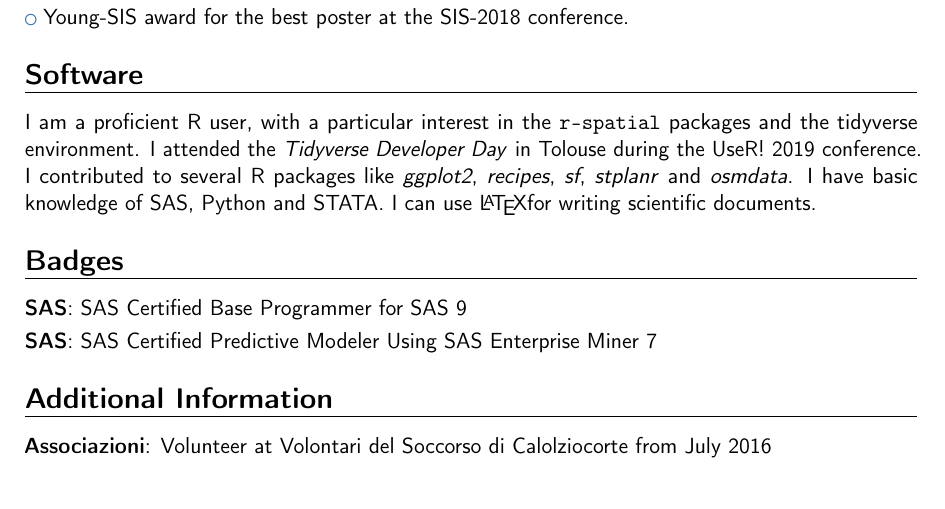
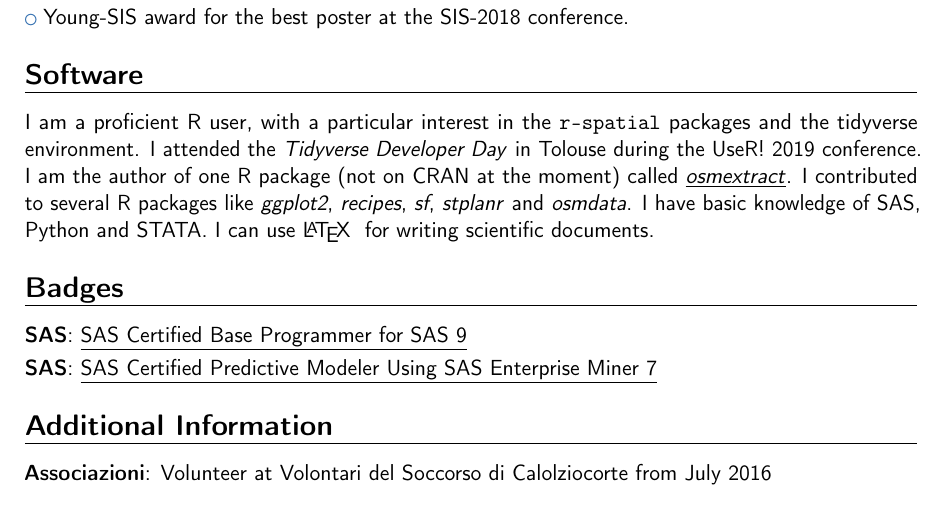
Before and after one commit to agila5/cv, a LaTeX CV (gilardi_cv.tex): part of page 3 of 3, cut so that both start at the same text. Compiled offline with pdfLaTeX.

Commit message:
add osmextract

```diff
--- a/gilardi_cv.tex
+++ b/gilardi_cv.tex
@@ -103,12 +103,12 @@
 	\cvlistitem{Young-SIS award for the best poster at the SIS-2018 conference.}
 
 	\section{Software}
-	\cvitem{}{I am a proficient R user, with a particular interest in the \texttt{r-spatial} packages and the tidyverse environment. I attended the \textit{Tidyverse Developer Day} in Tolouse during the UseR! 2019 conference. I contributed to several R packages like \textit{ggplot2}, \textit{recipes}, \textit{sf}, \textit{stplanr} and \textit{osmdata}. I have basic knowledge of SAS, Python and STATA. I can use \LaTeX for writing scientific documents.}
+	\cvitem{}{I am a proficient R user, with a particular interest in the \texttt{r-spatial} packages and the tidyverse environment. I attended the \textit{Tidyverse Developer Day} in Tolouse during the UseR! 2019 conference. I am the author of one R package (not on CRAN at the moment) called \underline{\href{https://github.com/ITSLeeds/osmextract}{\textit{osmextract}}}. I contributed to several R packages like \textit{ggplot2}, \textit{recipes}, \textit{sf}, \textit{stplanr} and \textit{osmdata}. I have basic knowledge of SAS, Python and STATA. I can use \LaTeX~ for writing scientific documents.}
 
 	\section{Badges}
-	\cvitem{SAS}{\href{https://www.youracclaim.com/badges/9b93b851-47a9-4ff9-91f7-433cbfa0fdb2/public_url}{SAS Certified Base Programmer for SAS 9}}
+	\cvitem{SAS}{\underline{\href{https://www.youracclaim.com/badges/9b93b851-47a9-4ff9-91f7-433cbfa0fdb2/public_url}{SAS Certified Base Programmer for SAS 9}}}
 
-	\cvitem{SAS}{\href{https://www.youracclaim.com/badges/d6743078-d280-4bdb-816c-08ca4d736010/public_url}{SAS Certified Predictive Modeler Using SAS Enterprise Miner 7}}
+	\cvitem{SAS}{\underline{\href{https://www.youracclaim.com/badges/d6743078-d280-4bdb-816c-08ca4d736010/public_url}{SAS Certified Predictive Modeler Using SAS Enterprise Miner 7}}}
 
 
 	\section{Additional Information}
```
Also changed, not shown: gilardi_cv.pdf.
